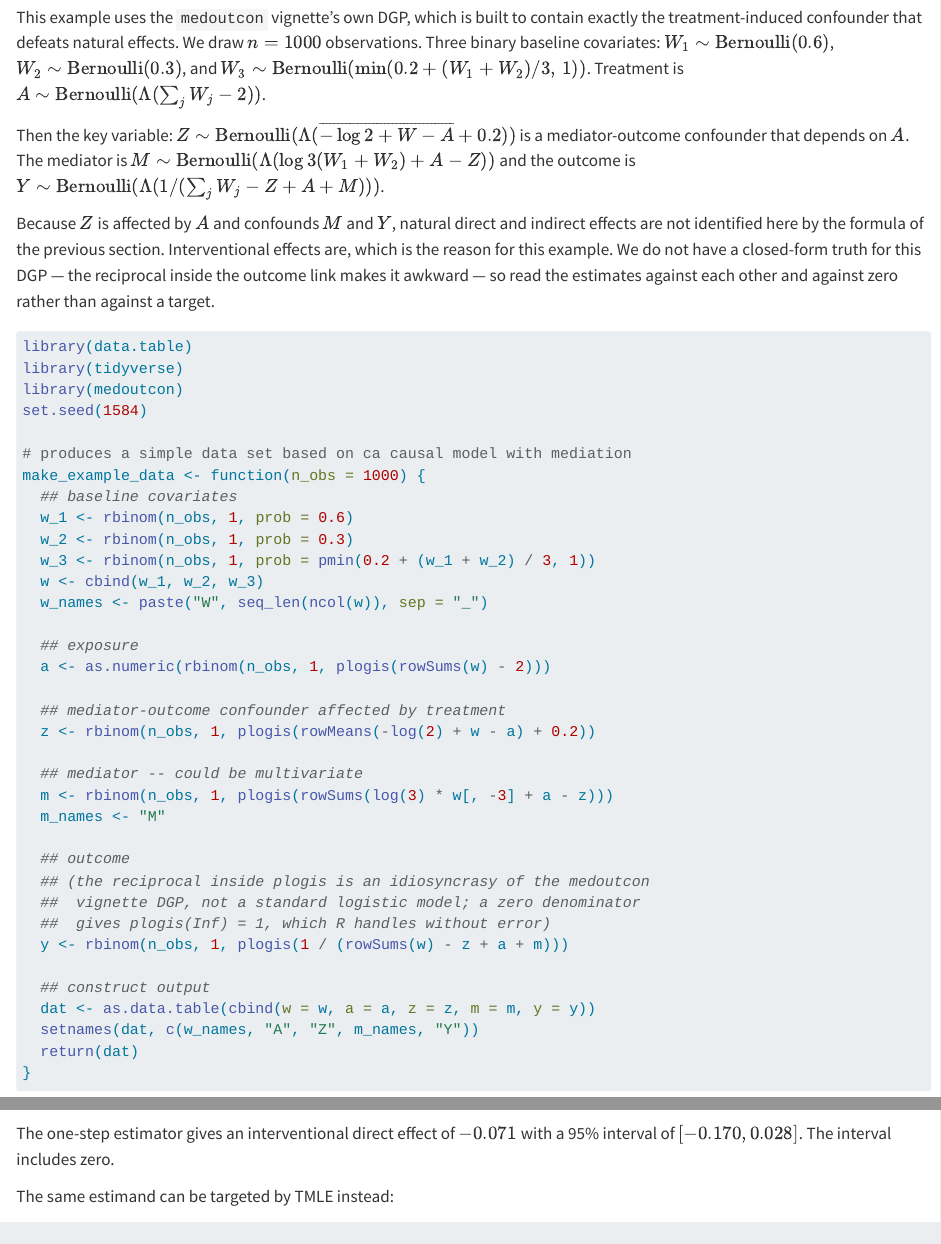
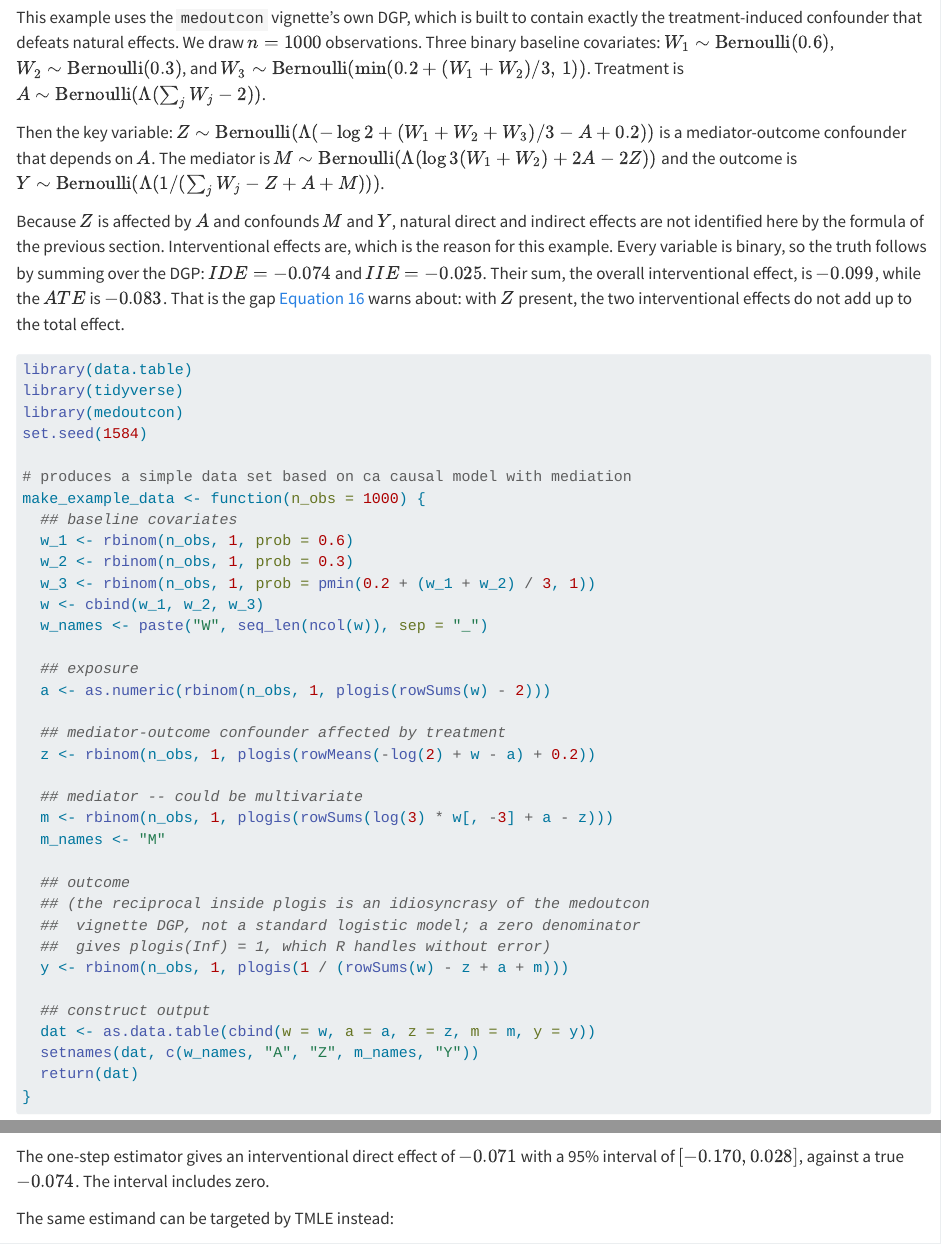
Before and after one commit to xiangao/causal_econometrics_guide, a Quarto document (mediation.qmd): the page in a window 1100 px wide, from 8720 px down, and a second part further down, joined at a grey line. Rendered offline with R 4.5, knitr and Pandoc in place of Quarto, with nearby package versions; some code elsewhere in the file could not run offline.

Commit message:
Mediation: correct the example's DGP statement and give its truth
The interventional-effects example stated the mediator index as + A - Z; the
code sums over two columns and gives + 2A - 2Z. It also said the DGP had no
closed-form truth. Every variable is binary, so the truth follows by summation:
IDE = -0.074, IIE = -0.025, ATE = -0.083, computed independently in R and Julia.
The one-step estimate, -0.071, is now read against it.

Co-Authored-By: Claude Opus 5.5 <noreply@anthropic.com>

````diff
--- a/mediation.qmd
+++ b/mediation.qmd
@@ -406,17 +406,19 @@ $W_1 \sim \text{Bernoulli}(0.6)$, $W_2 \sim \text{Bernoulli}(0.3)$, and
 $W_3 \sim \text{Bernoulli}(\min(0.2 + (W_1+W_2)/3,\, 1))$. Treatment is
 $A \sim \text{Bernoulli}(\Lambda(\sum_j W_j - 2))$.
 
-Then the key variable: $Z \sim \text{Bernoulli}(\Lambda(\overline{-\log 2 + W - A} + 0.2))$
+Then the key variable: $Z \sim \text{Bernoulli}(\Lambda(-\log 2 + (W_1+W_2+W_3)/3 - A + 0.2))$
 is a mediator-outcome confounder that depends on $A$. The mediator is
-$M \sim \text{Bernoulli}(\Lambda(\log 3 (W_1 + W_2) + A - Z))$ and the outcome is
+$M \sim \text{Bernoulli}(\Lambda(\log 3 (W_1 + W_2) + 2A - 2Z))$ and the outcome is
 $Y \sim \text{Bernoulli}(\Lambda(1/(\sum_j W_j - Z + A + M)))$.
 
 Because $Z$ is affected by $A$ and confounds $M$ and $Y$, natural direct and
 indirect effects are not identified here by the formula of the previous
-section. Interventional effects are, which is the reason for this example. We
-do not have a closed-form truth for this DGP --- the reciprocal inside the
-outcome link makes it awkward --- so read the estimates against each other and
-against zero rather than against a target.
+section. Interventional effects are, which is the reason for this example.
+Every variable is binary, so the truth follows by summing over the DGP:
+$IDE = -0.074$ and $IIE = -0.025$. Their sum, the overall interventional effect,
+is $-0.099$, while the $ATE$ is $-0.083$. That is the gap @eq-mediation-16 warns
+about: with $Z$ present, the two interventional effects do not add up to the
+total effect.
 
 ```{r med7, warning=FALSE, cache=TRUE, message=FALSE, echo=TRUE}
 library(data.table)
@@ -479,7 +481,8 @@ summary(os_de)
 ```
 
 The one-step estimator gives an interventional direct effect of $-0.071$ with a
-95% interval of $[-0.170, 0.028]$. The interval includes zero.
+95% interval of $[-0.170, 0.028]$, against a true $-0.074$. The interval includes
+zero.
 
 The same estimand can be targeted by TMLE instead:
 
````
Also changed, not shown: CLAUDE.md (+7 -0 lines), 6 other files.
